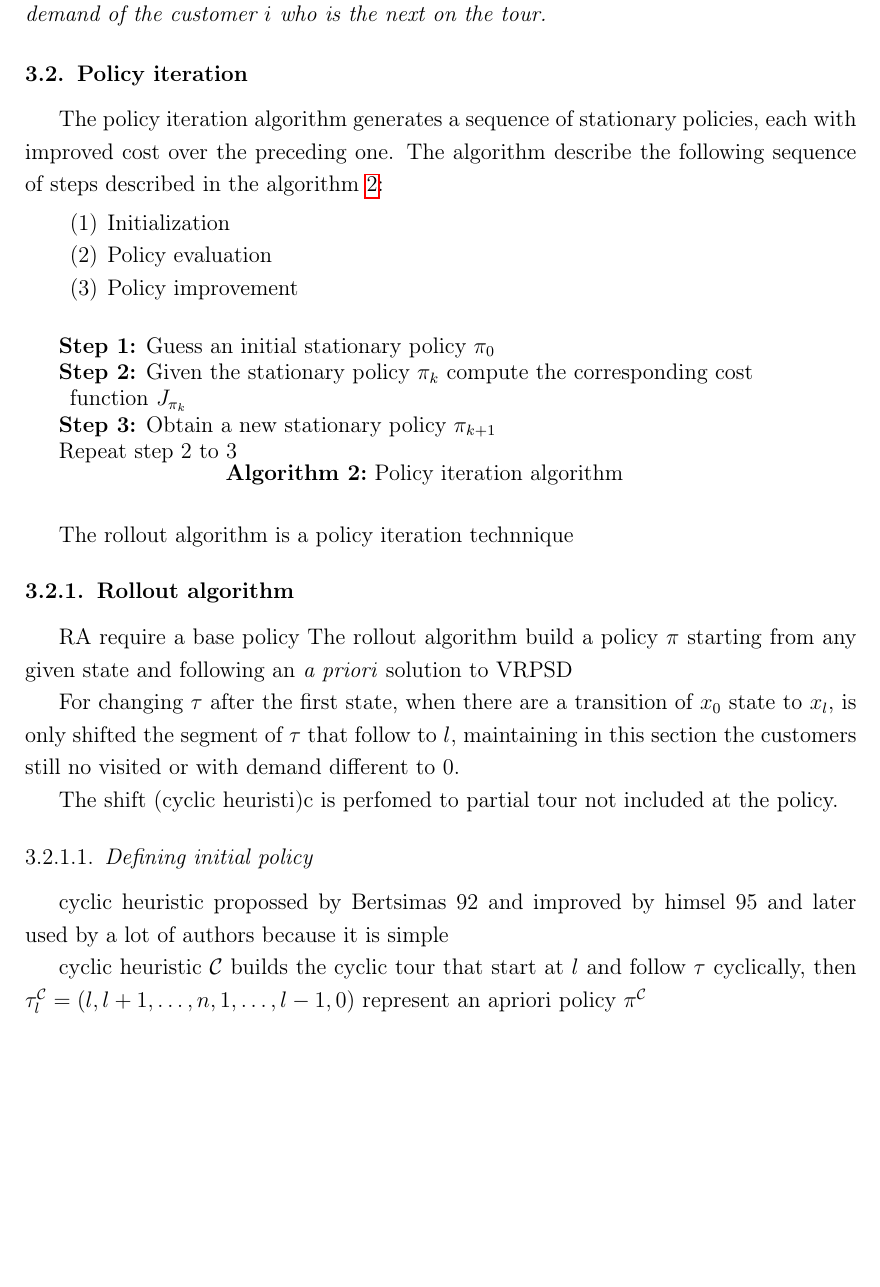
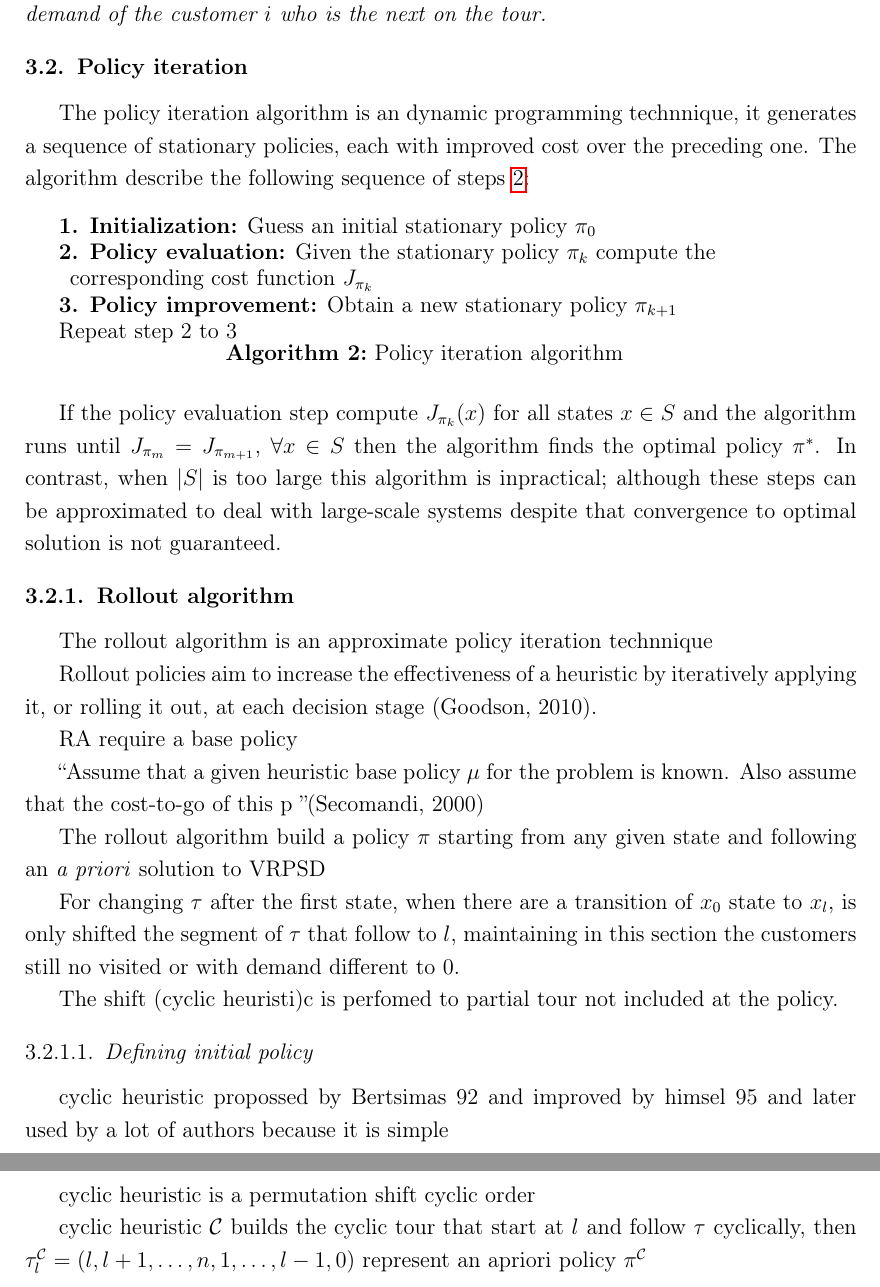
Before and after one commit to ejake/msc-dissertation, a LaTeX thesis (Final Document/docunalthesis.tex, which reads Final Document/Chapter4/Chapter4.tex): part of page 31 of 44 before the commit and two parts of pages 31 and 32 of 44 after it, the two joined at a grey line, cut so that both start at the same text, the shorter picture padded with empty space. Compiled offline with pdfLaTeX.

Commit message:
writing third chapter

```diff
--- a/Final Document/Chapter4/Chapter4.tex
+++ b/Final Document/Chapter4/Chapter4.tex
@@ -94,29 +94,30 @@ Assume $\delta(l,0)+\delta(0,l') \leq \delta(l,l')+2\delta(l',0)$ then by triang
 
 \section{Policy iteration}
 
-The policy iteration algorithm generates a sequence of stationary policies, each with improved cost over the preceding one. The algorithm describe the following sequence of steps described in the algorithm \ref{algo:policy_iteration_general}:
-
-\begin{enumerate}
- \item Initialization
- \item Policy evaluation
- \item Policy improvement
-\end{enumerate}
+The policy iteration algorithm is an dynamic programming technnique, it generates a sequence of stationary policies, each with improved cost over the preceding one. The algorithm describe the following sequence of steps \ref{algo:policy_iteration_general}:
 
 \begin{algorithm}
- \textbf{Step 1:} Guess an initial stationary policy $\pi_0$\\
- \textbf{Step 2:} Given the stationary policy $\pi_k$ compute the corresponding cost function $J_{\pi_k}$\\
- \textbf{Step 3:} Obtain a new stationary policy $\pi_{k+1}$\\
+ \textbf{1. Initialization:} Guess an initial stationary policy $\pi_0$\\
+ \textbf{2. Policy evaluation:} Given the stationary policy $\pi_k$ compute the corresponding cost function $J_{\pi_k}$\\
+ \textbf{3. Policy improvement:} Obtain a new stationary policy $\pi_{k+1}$\\
  Repeat step 2 to 3\\
  \caption{Policy iteration algorithm}\label{algo:policy_iteration_general}
 \end{algorithm}
 
-The rollout algorithm is a policy iteration technnique
+If the policy evaluation step compute $J_{\pi_k}(x)$ for all states $x \in S$ and the algorithm runs until  $J_{\pi_m} = J_{\pi_{m+1}}$, $\forall x \in S$ then the algorithm finds the optimal policy $\pi^*$. In contrast, when $|S|$ is too large this algorithm is inpractical; although these steps can be approximated to deal with large-scale systems despite that convergence to optimal solution is not guaranteed.
 
 
 \subsection{Rollout algorithm}
 %\subsection{One-step rollout algorithm}
 
+The rollout algorithm is an approximate policy iteration technnique
+
+Rollout policies aim to increase the effectiveness of a heuristic by iteratively applying it, or rolling it out, at each decision stage (Goodson, 2010).
+
 RA require a base policy
+
+``Assume that a given heuristic base policy $\mu$ for the problem is known. Also assume that the cost-to-go of this p ''(Secomandi, 2000)
+
 The rollout algorithm build a policy $\pi$ starting from any given state and following an \textit{a priori} solution to VRPSD
 
 %(Solution alternatives for following \tau in rollout algorithm)
@@ -131,6 +132,8 @@ The shift (cyclic heuristi)c is perfomed to partial tour not included at the pol
 
 
 cyclic heuristic propossed by Bertsimas 92  and improved by himsel 95 and later used by a lot of authors because it is simple
+
+cyclic heuristic is a permutation shift cyclic order
 
 cyclic heuristic $\mathcal{C}$ builds the cyclic tour that start at $l$ and follow $\tau$ cyclically, then $\tau^\mathcal{C}_l = (l, l+1, \ldots , n , 1 , \ldots , l-1, 0)$ represent an apriori policy $\pi^\mathcal{C}$
 
```
Also changed, not shown: Final Document/docunalthesis.pdf, Final Document/Chapter4/Chapter4.tex (2 more changed lines), 6 other files.
